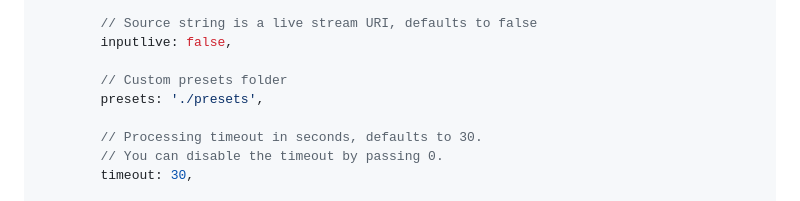
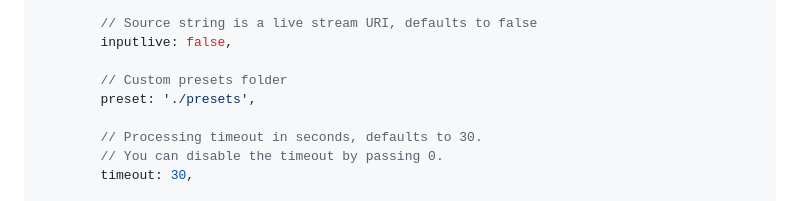
Before and after one commit to OrlandoTonado/milfrancao, a Markdown page: README.md, the part around the change. Drawn GitHub-style.

Commit message:
Fix documentation

```diff
--- a/README.md
+++ b/README.md
@@ -72,7 +72,7 @@ var command = new FFmpeg({
         inputlive: false,
 
         // Custom presets folder
-        presets: './presets',
+        preset: './presets',
 
         // Processing timeout in seconds, defaults to 30.
         // You can disable the timeout by passing 0.
```
